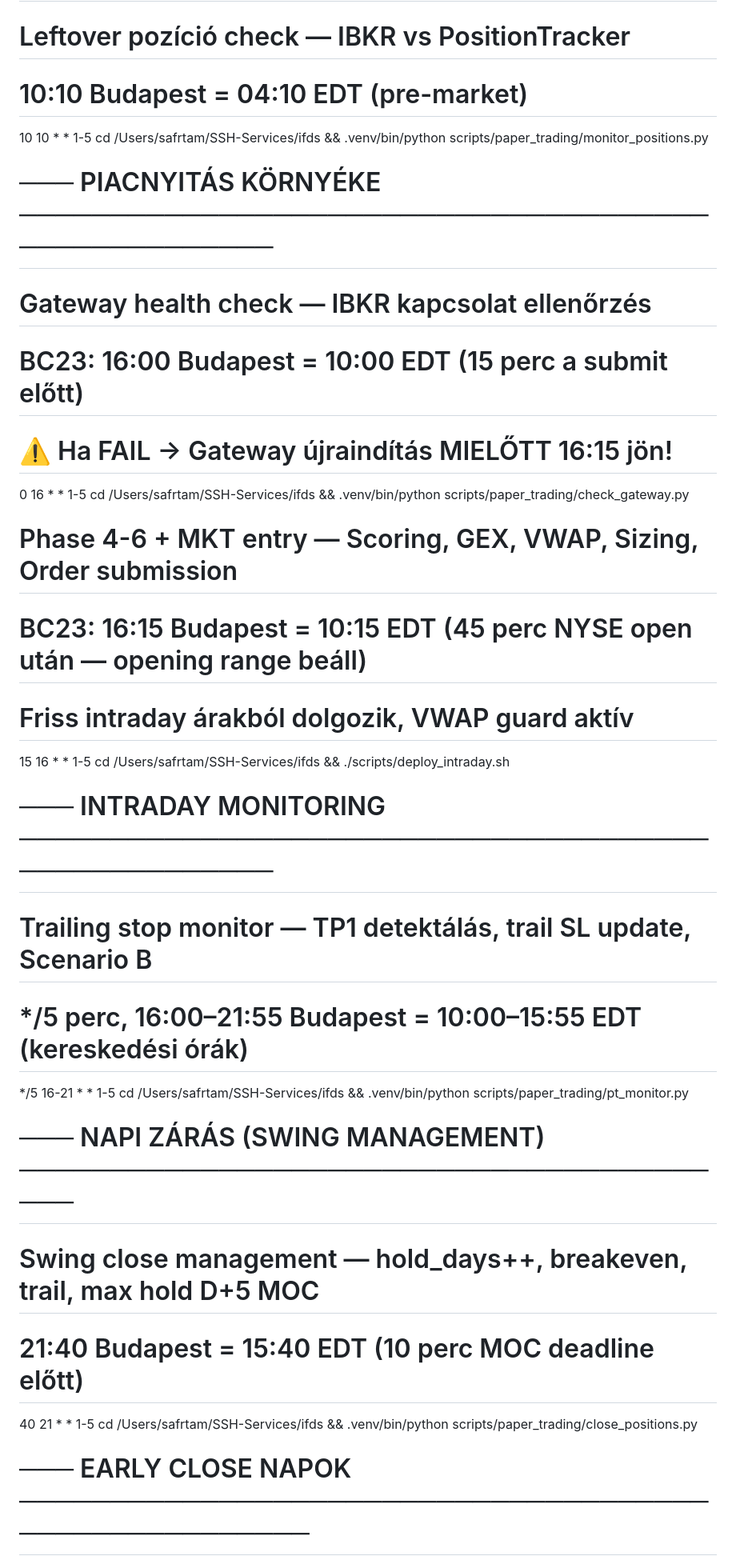
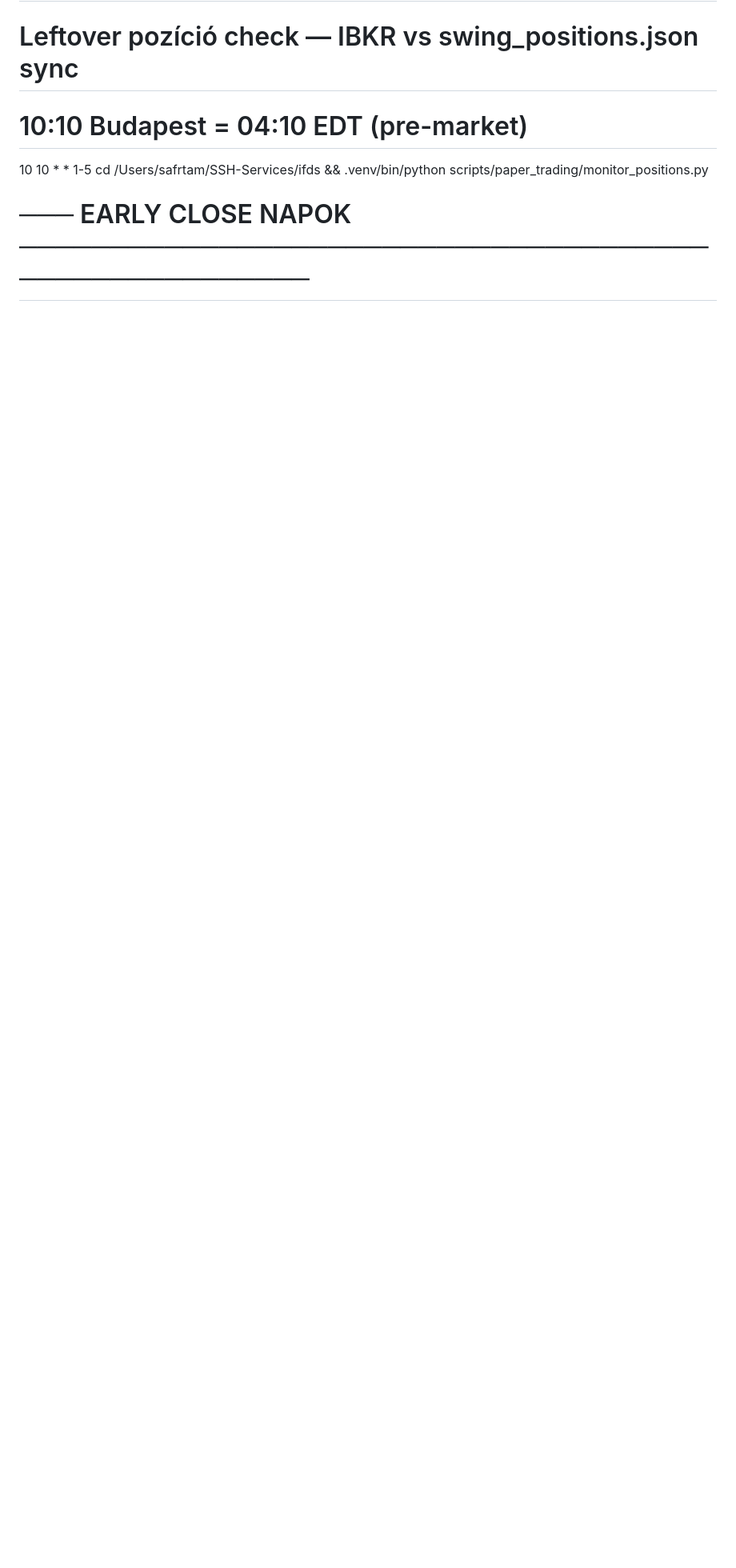
Before and after one commit to Maeshowe/ifds, a Markdown page: scripts/crontab.md, the part around one of its changes. Shown at 80% size. GitHub-like rendering; blank space fills up the shorter version.

```diff
--- a/scripts/crontab.md
+++ b/scripts/crontab.md
@@ -43,33 +87,9 @@
 
 # ─── REGGELI ELLENŐRZÉS ─────────────────────────────────────────────────────
 
-# Leftover pozíció check — IBKR vs PositionTracker
+# Leftover pozíció check — IBKR vs swing_positions.json sync
 # 10:10 Budapest = 04:10 EDT (pre-market)
 10 10 * * 1-5 cd /Users/safrtam/SSH-Services/ifds && .venv/bin/python scripts/paper_trading/monitor_positions.py
 
-# ─── PIACNYITÁS KÖRNYÉKE ────────────────────────────────────────────────────
-
-# Gateway health check — IBKR kapcsolat ellenőrzés
-# BC23: 16:00 Budapest = 10:00 EDT (15 perc a submit előtt)
-# ⚠️ Ha FAIL → Gateway újraindítás MIELŐTT 16:15 jön!
-0 16 * * 1-5 cd /Users/safrtam/SSH-Services/ifds && .venv/bin/python scripts/paper_trading/check_gateway.py
-
-# Phase 4-6 + MKT entry — Scoring, GEX, VWAP, Sizing, Order submission
-# BC23: 16:15 Budapest = 10:15 EDT (45 perc NYSE open után — opening range beáll)
-# Friss intraday árakból dolgozik, VWAP guard aktív
-15 16 * * 1-5 cd /Users/safrtam/SSH-Services/ifds && ./scripts/deploy_intraday.sh
-
-# ─── INTRADAY MONITORING ────────────────────────────────────────────────────
-
-# Trailing stop monitor — TP1 detektálás, trail SL update, Scenario B
-# */5 perc, 16:00–21:55 Budapest = 10:00–15:55 EDT (kereskedési órák)
-*/5 16-21 * * 1-5 cd /Users/safrtam/SSH-Services/ifds && .venv/bin/python scripts/paper_trading/pt_monitor.py
-
-# ─── NAPI ZÁRÁS (SWING MANAGEMENT) ─────────────────────────────────────────
-
-# Swing close management — hold_days++, breakeven, trail, max hold D+5 MOC
-# 21:40 Budapest = 15:40 EDT (10 perc MOC deadline előtt)
-40 21 * * 1-5 cd /Users/safrtam/SSH-Services/ifds && .venv/bin/python scripts/paper_trading/close_positions.py
-
 # ─── EARLY CLOSE NAPOK ──────────────────────────────────────────────────────
 
```
Also changed, not shown: other parts of scripts/crontab.md (+79 -18 lines).
